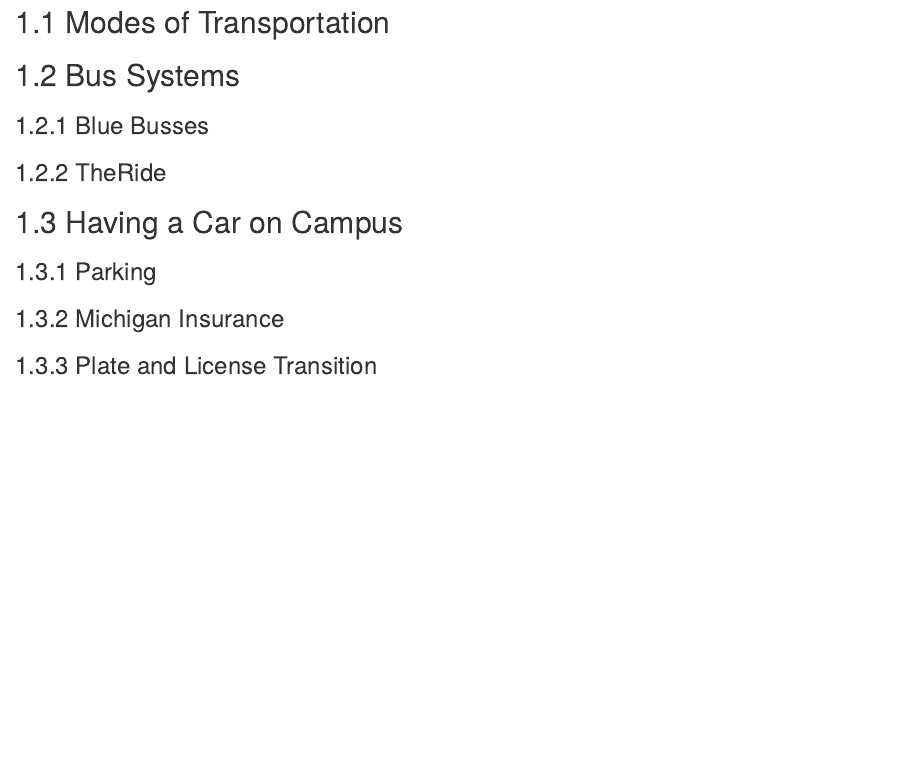
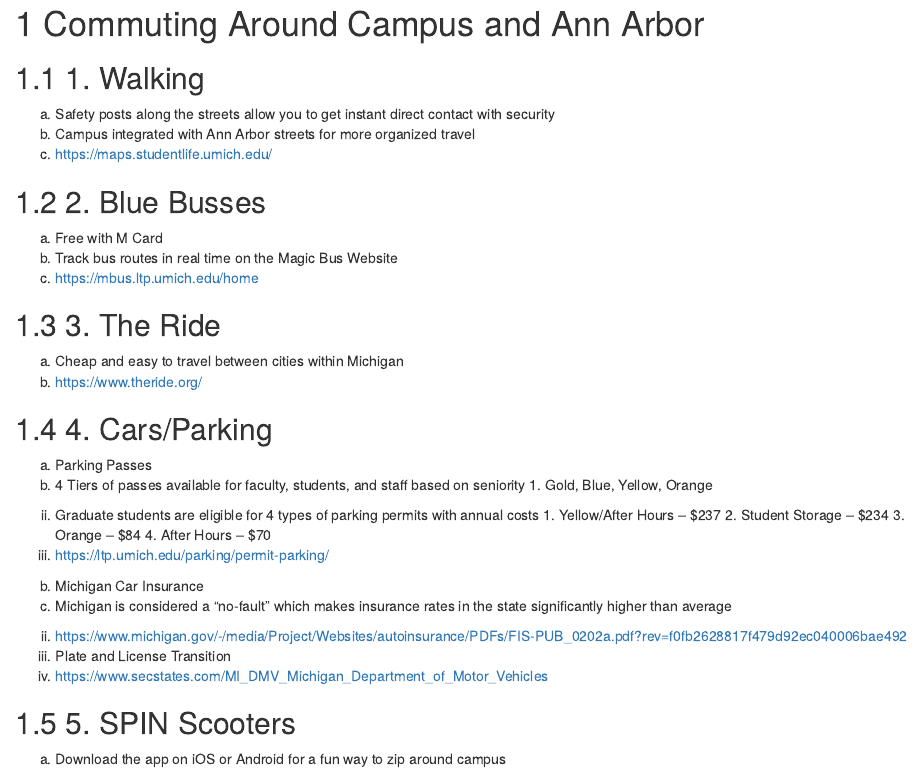
Before and after one commit to rorymeyer/KRYRK, an R Markdown document (07-commuting.Rmd): the page in a window 1100 px wide, from 70 px down before the commit and from 20 px down after it. Rendered offline with R 4.5, knitr and Pandoc, with nearby package versions; drawn as R Markdown's standard HTML page in place of the format the file asks for.

Commit message:
kian kian kian

```diff
--- a/07-commuting.Rmd
+++ b/07-commuting.Rmd
@@ -1,17 +1,34 @@
-# Commuting {#commuting}
+# Commuting Around Campus and Ann Arbor{#commuting}
 
-## Modes of Transportation
+## 1.	Walking
+a.	Safety posts along the streets allow you to get instant direct contact with security
+b.	Campus integrated with Ann Arbor streets for more organized travel
+c.	https://maps.studentlife.umich.edu/
 
-## Bus Systems
+## 2.	Blue Busses
+a.	Free with M Card
+b.	Track bus routes in real time on the Magic Bus Website
+c.	https://mbus.ltp.umich.edu/home
 
-### Blue Busses
+## 3.	The Ride
+a.	Cheap and easy to travel between cities within Michigan
+b.	https://www.theride.org/
 
-### TheRide
+## 4.	Cars/Parking
+a.	Parking Passes
+  i.	4 Tiers of passes available for faculty, students, and staff based on seniority
+    1.	Gold, Blue, Yellow, Orange
+  ii.	Graduate students are eligible for 4 types of parking permits with annual costs
+    1.	Yellow/After Hours – $237
+    2.	Student Storage – $234
+    3.	Orange – $84
+    4.	After Hours – $70
+  iii.	https://ltp.umich.edu/parking/permit-parking/
+b.	Michigan Car Insurance
+  i.	Michigan is considered a “no-fault” which makes insurance rates in the state significantly higher than average
+  ii.	https://www.michigan.gov/-/media/Project/Websites/autoinsurance/PDFs/FIS-PUB_0202a.pdf?rev=f0fb2628817f479d92ec040006bae492
+c.	Plate and License Transition
+  i.	https://www.secstates.com/MI_DMV_Michigan_Department_of_Motor_Vehicles
 
-## Having a Car on Campus
-
-### Parking
-
-### Michigan Insurance
-
-### Plate and License Transition
+## 5.	SPIN Scooters
+a.	Download the app on iOS or Android for a fun way to zip around campus
```
Also changed, not shown: docs/reference-keys.txt, docs/search.json, 12 other files.
